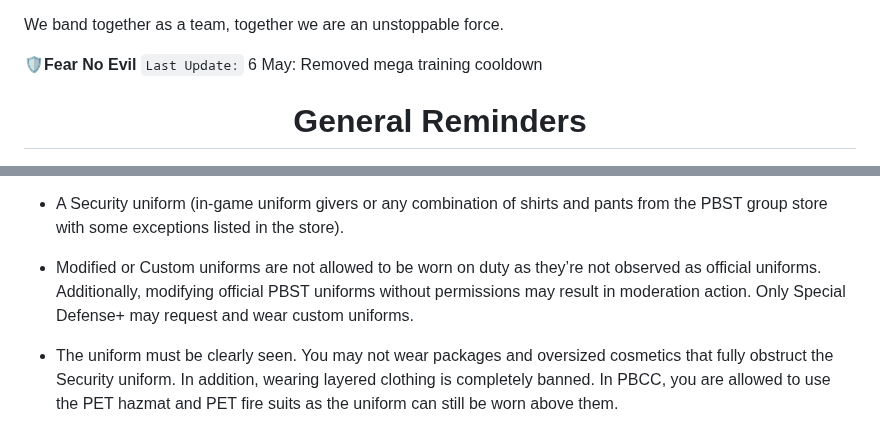
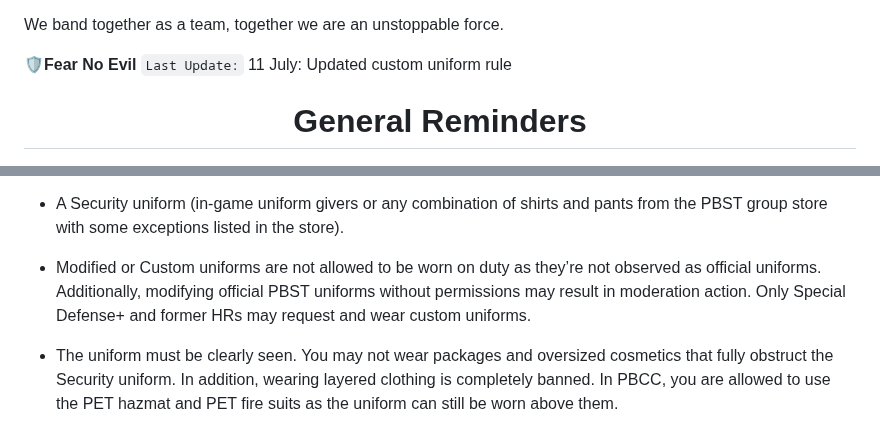
Before and after one commit to femou1/pb-handbooks, a Markdown page: pbst_handbook.md, 2 parts joined by grey strips. Drawn GitHub-style.

Commit message:
Handbook update for PBST
Source timestamps: PBST: 2026-07-11 21:49:09 UTC

```diff
--- a/pbst_handbook.md
+++ b/pbst_handbook.md
@@ -15,7 +15,7 @@ PBST is the private paramilitary force of Pinewood Builders. PBST protects the f
 We band together as a team, together we are an unstoppable force.
 
 **🛡️Fear No Evil**
-`Last Update:` 6 May: Removed mega training cooldown
+`Last Update:` 11 July: Updated custom uniform rule
 
 <div align="center"><h1>General Reminders</h1></div>
 
@@ -47,7 +47,7 @@ In order to be properly recognized as a Security Officer, you must fulfill the p
 
 * A Security uniform (in-game uniform givers or any combination of shirts and pants from the PBST group store with some exceptions listed in the store).
 
-* Modified or Custom uniforms are not allowed to be worn on duty as they’re not observed as official uniforms. Additionally, modifying official PBST uniforms without permissions may result in moderation action. Only Special Defense+ may request and wear custom uniforms.
+* Modified or Custom uniforms are not allowed to be worn on duty as they’re not observed as official uniforms. Additionally, modifying official PBST uniforms without permissions may result in moderation action. Only Special Defense+ and former HRs may request and wear custom uniforms.
 
 * The uniform must be clearly seen. You may not wear packages and oversized cosmetics that fully obstruct the Security uniform. In addition, wearing layered clothing is completely banned. In PBCC, you are allowed to use the PET hazmat and PET fire suits as the uniform can still be worn above them.
 
```
Also changed, not shown: other parts of pbst_handbook.md (+1 -1 lines).
